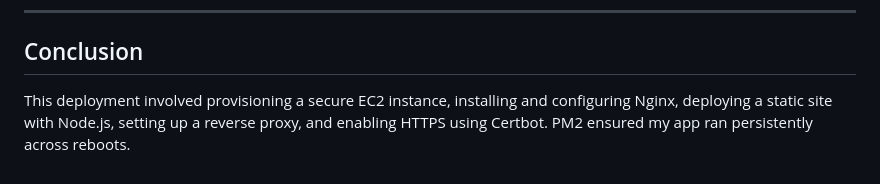
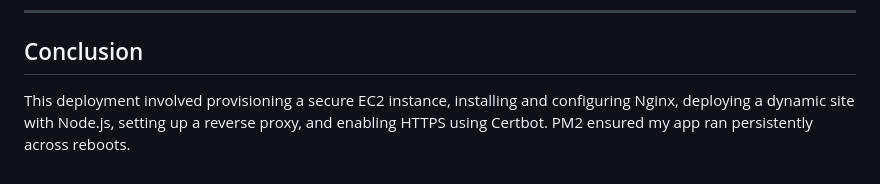
Before and after one commit to Adewuumii/CropNect_Page, a Markdown page: README.md, the part around the change. GitHub-like rendering.

```diff
--- a/README.md
+++ b/README.md
@@ -165,4 +165,4 @@ This allowed me to access the Node.js app via HTTPS.
 
 ## Conclusion
 
-This deployment involved provisioning a secure EC2 instance, installing and configuring Nginx, deploying a static site with Node.js, setting up a reverse proxy, and enabling HTTPS using Certbot. PM2 ensured my app ran persistently across reboots.
+This deployment involved provisioning a secure EC2 instance, installing and configuring Nginx, deploying a dynamic site with Node.js, setting up a reverse proxy, and enabling HTTPS using Certbot. PM2 ensured my app ran persistently across reboots.
```
